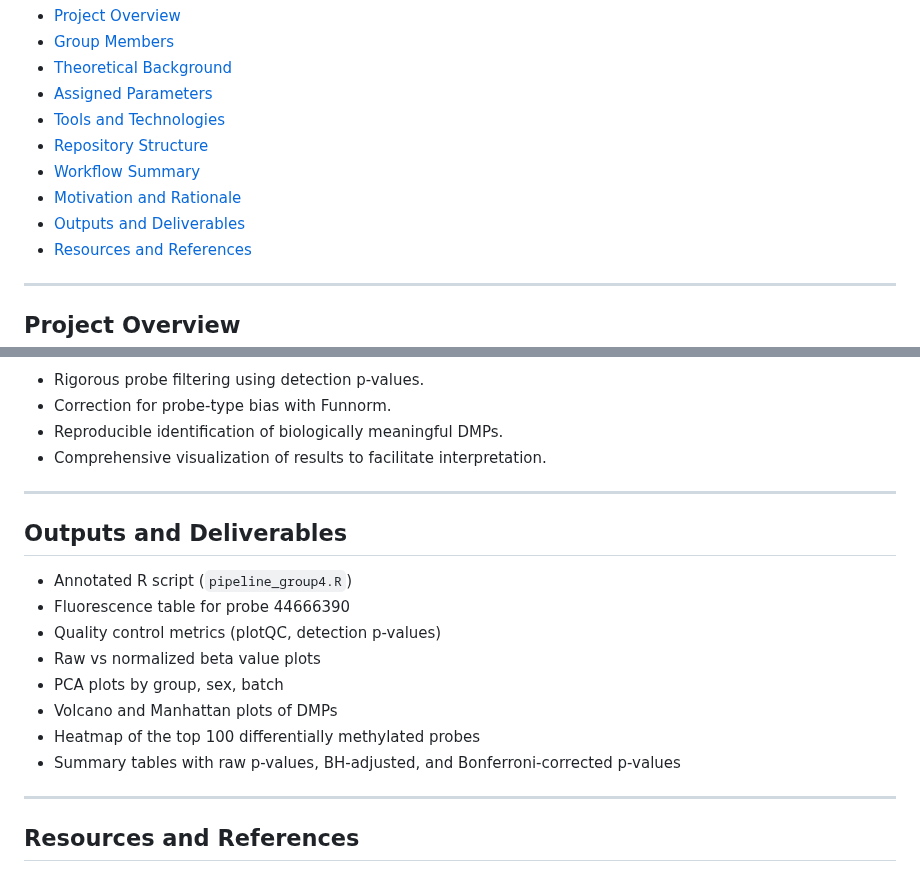
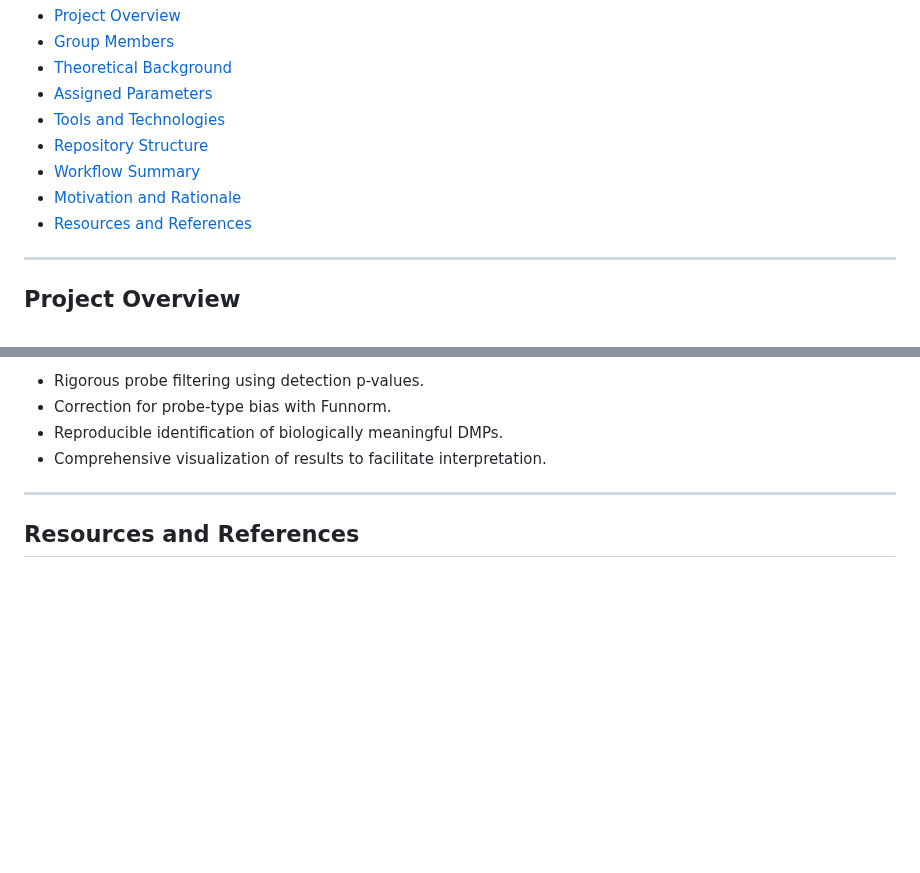
Before and after one commit to Martinaa1408/DNARNA_Group4, a Markdown page: README.md, 2 parts joined by grey strips. GitHub-like rendering; blank space fills up the shorter version.

```diff
--- a/README.md
+++ b/README.md
@@ -9,7 +9,6 @@
 - [Repository Structure](#repository-structure)
 - [Workflow Summary](#workflow-summary)
 - [Motivation and Rationale](#motivation-and-rationale)
-- [Outputs and Deliverables](#outputs-and-deliverables)
 - [Resources and References](#resources-and-references)
 
 ---
@@ -222,19 +221,6 @@ This workflow ensures:
 
 ---
 
-## Outputs and Deliverables
-
-- Annotated R script (`pipeline_group4.R`)
-- Fluorescence table for probe 44666390
-- Quality control metrics (plotQC, detection p-values)
-- Raw vs normalized beta value plots
-- PCA plots by group, sex, batch
-- Volcano and Manhattan plots of DMPs
-- Heatmap of the top 100 differentially methylated probes
-- Summary tables with raw p-values, BH-adjusted, and Bonferroni-corrected p-values
-
----
-
 ## Resources and References
 
 - [`minfi` – Bioconductor package](https://bioconductor.org/packages/release/bioc/html/minfi.html)
```
Also changed, not shown: other parts of README.md (+1 -1 lines).
